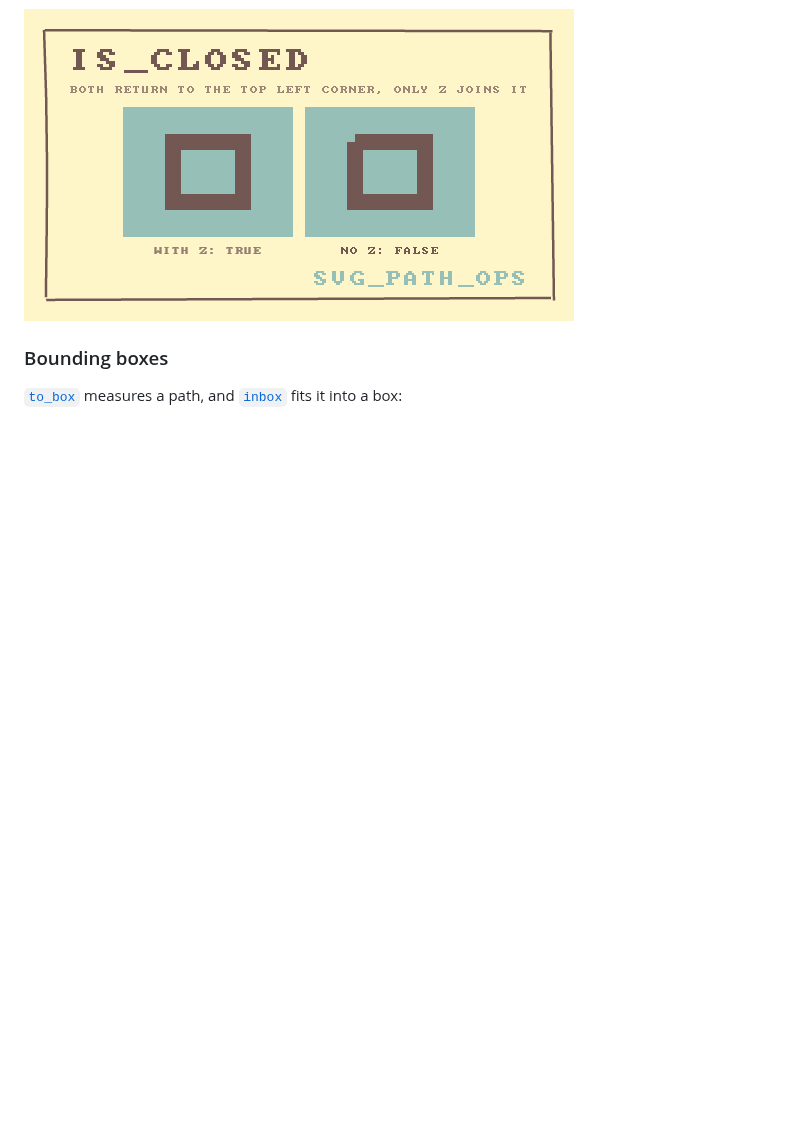
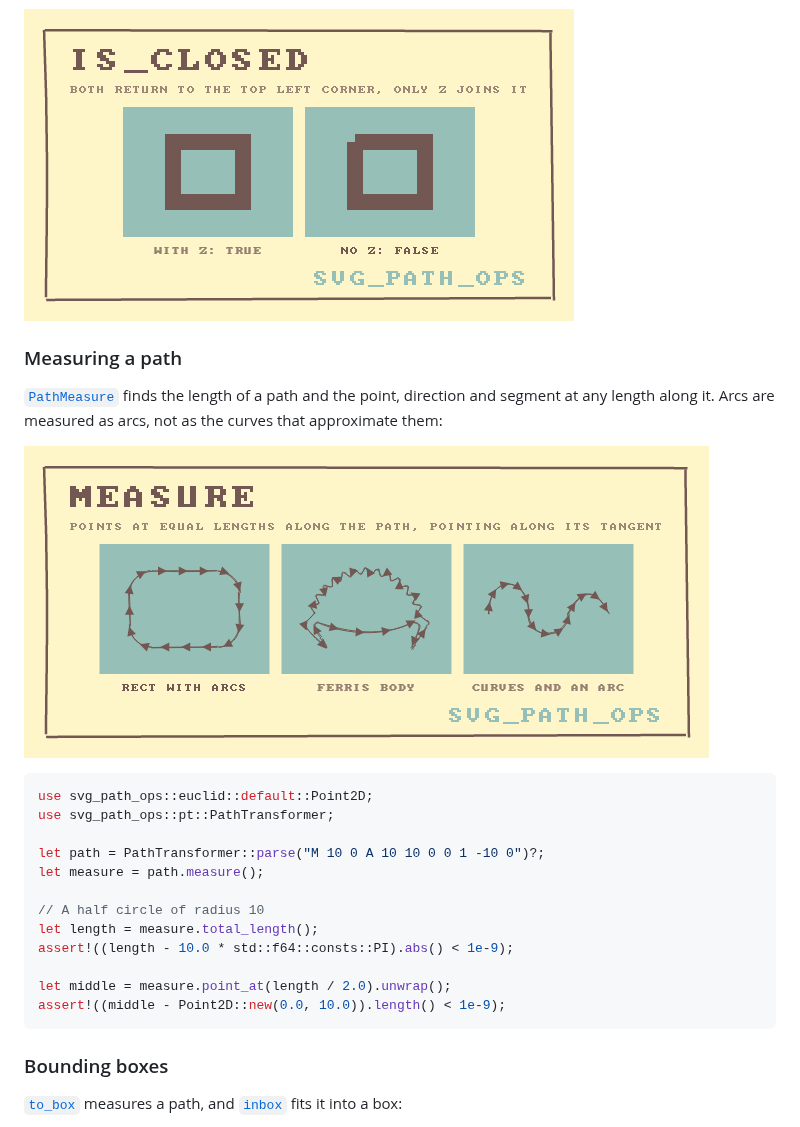
Before and after one commit to orhanbalci/rough-rs, a Markdown page: svg_path_ops/README.md, the part around one of its changes. Drawn GitHub-style; pictures changed too: svg_path_ops/assets/ops/measure.png (added); blank space fills up the shorter version.

````diff
--- a/svg_path_ops/README.md
+++ b/svg_path_ops/README.md
@@ -230,6 +230,29 @@ the corner where the path starts gets two line ends instead of a join.
 
 ![is_closed](https://raw.githubusercontent.com/orhanbalci/rough-rs/main/svg_path_ops/assets/ops/is_closed.png)
 
+### Measuring a path
+
+[`PathMeasure`] finds the length of a path and the point, direction and
+segment at any length along it. Arcs are measured as arcs, not as the
+curves that approximate them:
+
+![measure](https://raw.githubusercontent.com/orhanbalci/rough-rs/main/svg_path_ops/assets/ops/measure.png)
+
+```rust
+use svg_path_ops::euclid::default::Point2D;
+use svg_path_ops::pt::PathTransformer;
+
+let path = PathTransformer::parse("M 10 0 A 10 10 0 0 1 -10 0")?;
+let measure = path.measure();
+
+// A half circle of radius 10
+let length = measure.total_length();
+assert!((length - 10.0 * std::f64::consts::PI).abs() < 1e-9);
+
+let middle = measure.point_at(length / 2.0).unwrap();
+assert!((middle - Point2D::new(0.0, 10.0)).length() < 1e-9);
+```
+
 ### Bounding boxes
 
 [`to_box`] measures a path, and [`inbox`] fits it into a box:
````
Also changed, not shown: other parts of svg_path_ops/README.md (+1 -0 lines), svg_path_ops/CHANGELOG.md (+8 -2 lines), 4 other files.
